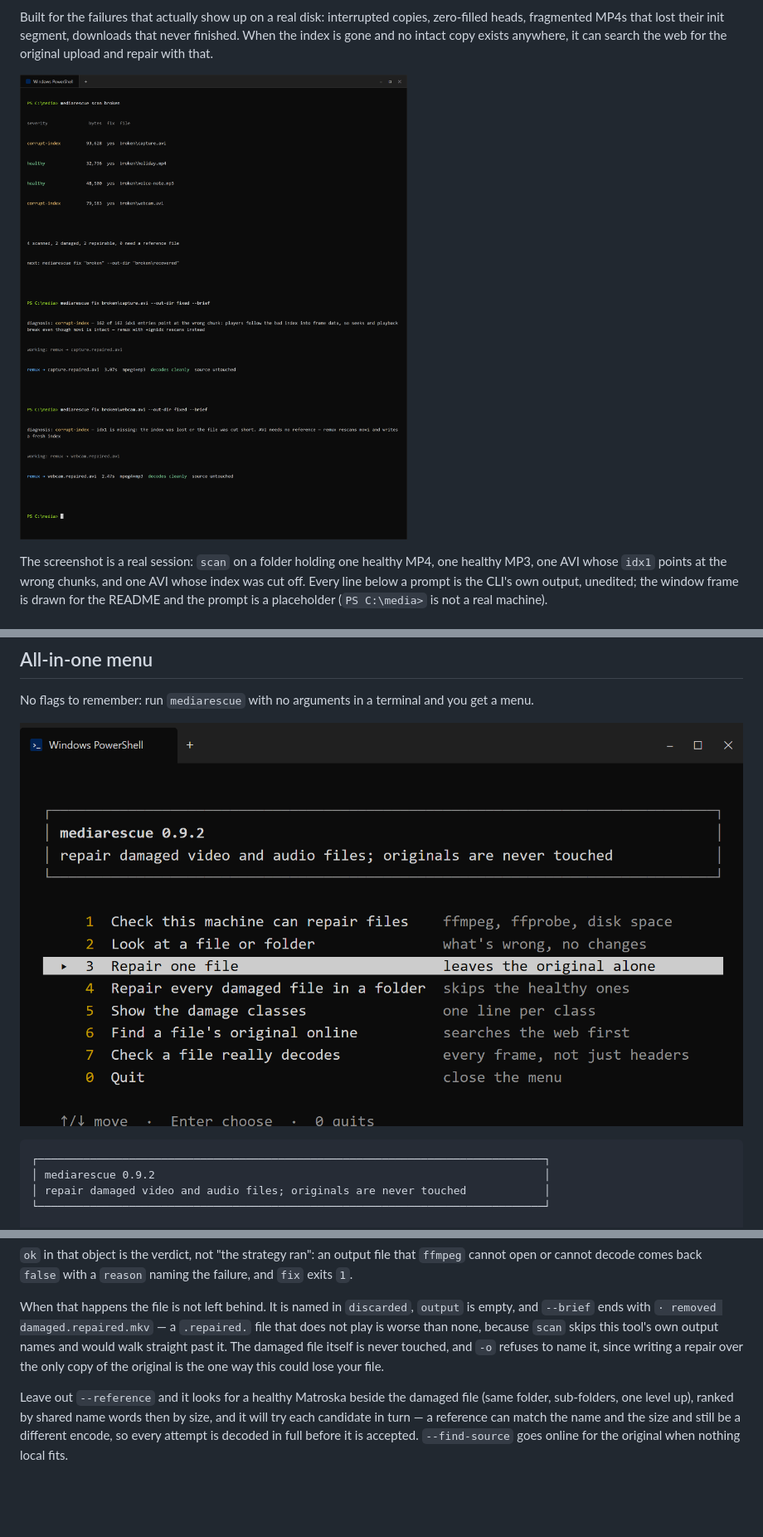
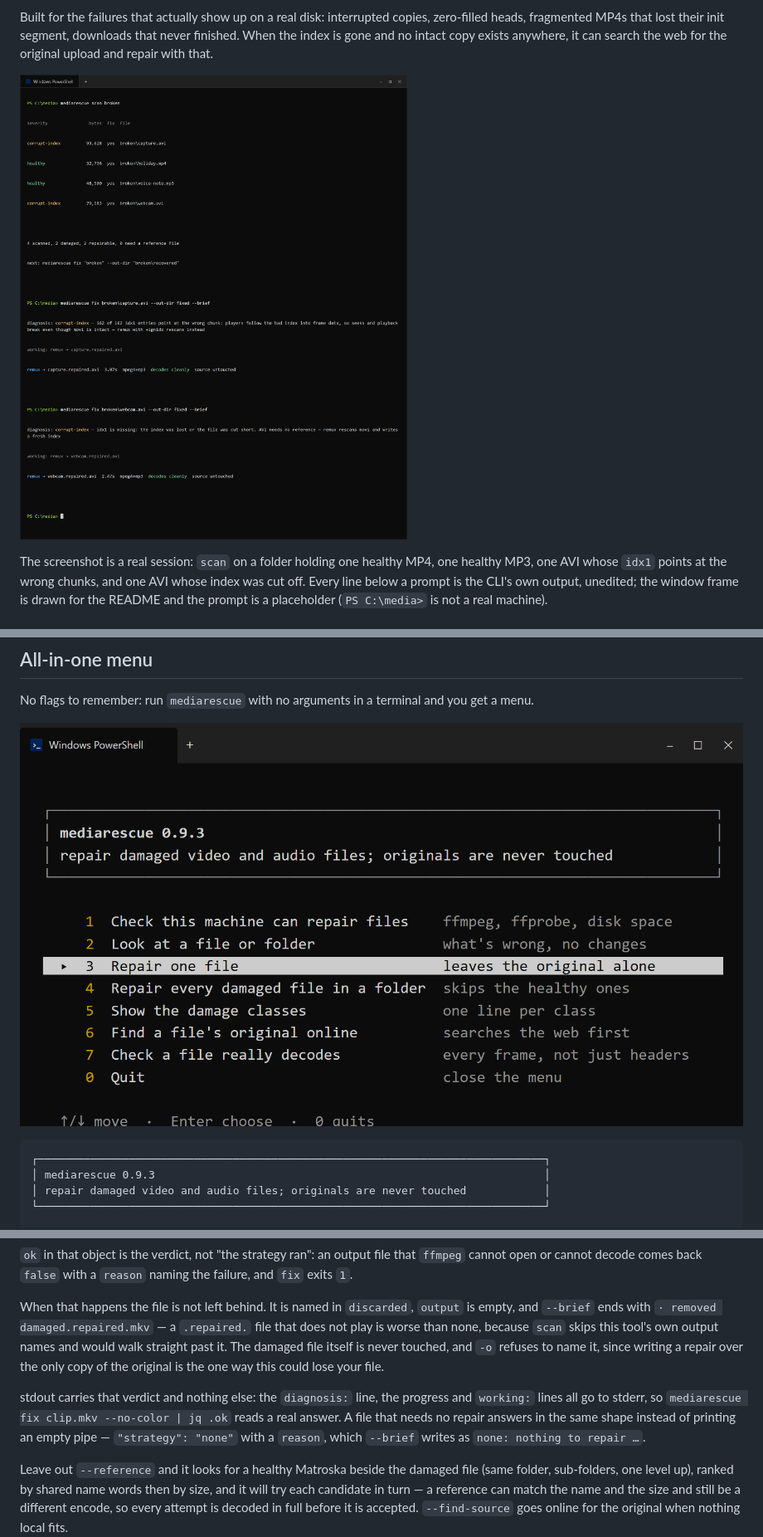
Before and after one commit to lutherrio25-svg/mediarescue, a Markdown page: README.md, 3 parts joined by grey strips. Shown at 83% size. Rendered like a GitHub page; pictures changed too: docs/menu.png; blank space fills up the shorter version.

````diff
--- a/README.md
+++ b/README.md
@@ -15,7 +15,7 @@ heads, fragmented MP4s that lost their init segment, downloads that never finish
 is gone and no intact copy exists anywhere, it can search the web for the original upload and
 repair with that.
 
-![mediarescue in a terminal: scan a folder, then repair an AVI index and a cut-off AVI](docs/terminal.png?v=0.9.2)
+![mediarescue in a terminal: scan a folder, then repair an AVI index and a cut-off AVI](docs/terminal.png?v=0.9.3)
 
 The screenshot is a real session: `scan` on a folder holding one healthy MP4, one healthy MP3, one
 AVI whose `idx1` points at the wrong chunks, and one AVI whose index was cut off. Every line below a
@@ -101,11 +101,11 @@ check to test a specific folder.
 
 No flags to remember: run `mediarescue` with no arguments in a terminal and you get a menu.
 
-![mediarescue all-in-one menu: a highlighted row, plain-language hints, and arrow-key controls](docs/menu.png?v=0.9.2)
+![mediarescue all-in-one menu: a highlighted row, plain-language hints, and arrow-key controls](docs/menu.png?v=0.9.3)
 
 ```
 ┌──────────────────────────────────────────────────────────────────────────────┐
-│ mediarescue 0.9.2                                                            │
+│ mediarescue 0.9.3                                                            │
 │ repair damaged video and audio files; originals are never touched            │
 └──────────────────────────────────────────────────────────────────────────────┘
 
@@ -347,6 +347,11 @@ worse than none, because `scan` skips this tool's own output names and would wal
 The damaged file itself is never touched, and `-o` refuses to name it, since writing a repair over
 the only copy of the original is the one way this could lose your file.
 
+stdout carries that verdict and nothing else: the `diagnosis:` line, the progress and `working:`
+lines all go to stderr, so `mediarescue fix clip.mkv --no-color | jq .ok` reads a real answer. A
+file that needs no repair answers in the same shape instead of printing an empty pipe —
+`"strategy": "none"` with a `reason`, which `--brief` writes as `none: nothing to repair …`.
+
 Leave out `--reference` and it looks for a healthy Matroska beside the damaged file (same folder,
 sub-folders, one level up), ranked by shared name words then by size, and it will try each
 candidate in turn — a reference can match the name and the size and still be a different encode,
````
Also changed, not shown: other parts of README.md (+3 -3 lines), CHANGELOG.md (+16 -0 lines), 4 other files.
